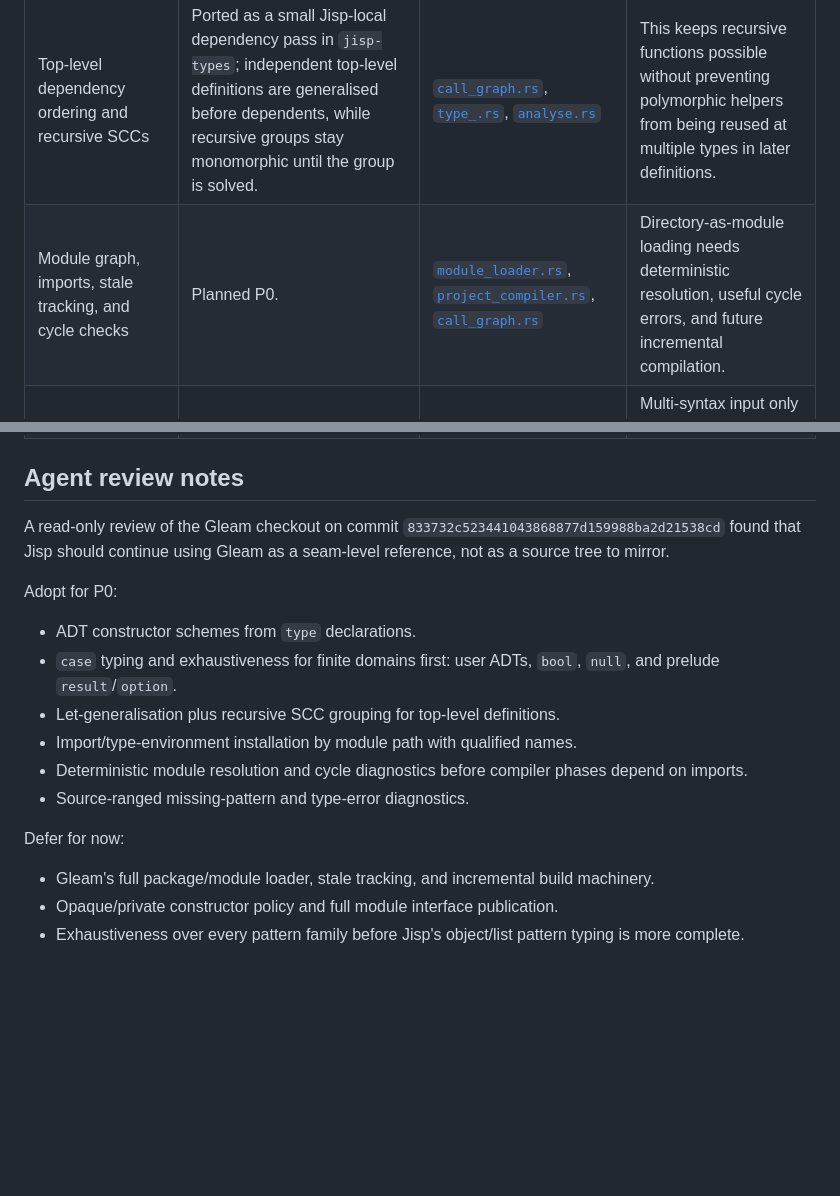
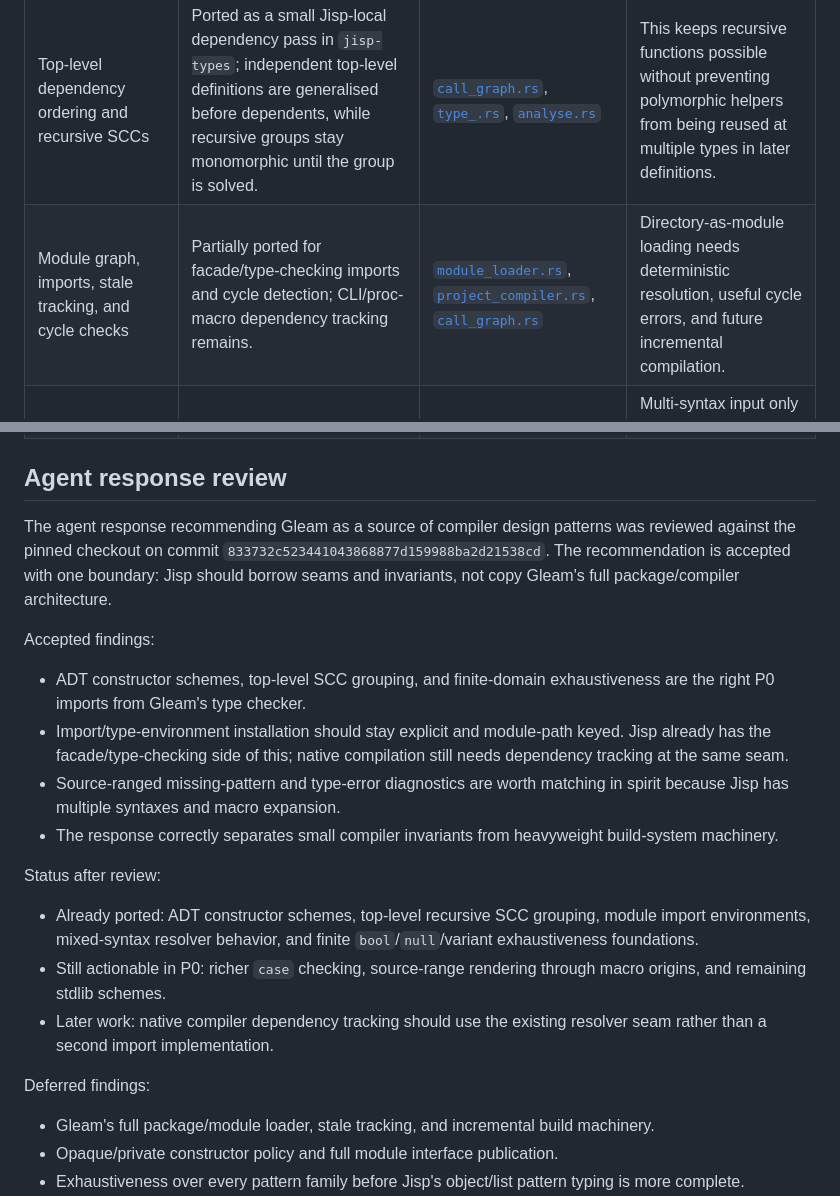
Before and after one commit to shirk33y/jisp, a Markdown page: GLEAM.md, 2 parts joined by grey strips. Rendered like a GitHub page; blank space fills up the shorter version.

Commit message:
docs: record Gleam agent review

```diff
--- a/GLEAM.md
+++ b/GLEAM.md
@@ -22,28 +22,41 @@ No Gleam source code is vendored in this repository.
 | `case` expressions over typed patterns | Runtime support exists; static branch typing is partial; exhaustiveness is P0. | [`exhaustiveness.rs`](https://github.com/gleam-lang/gleam/blob/833732c523441043868877d159988ba2d21538cd/compiler-core/src/exhaustiveness.rs#L65-L87), [`missing_patterns.rs`](https://github.com/gleam-lang/gleam/blob/833732c523441043868877d159988ba2d21538cd/compiler-core/src/exhaustiveness/missing_patterns.rs#L11-L24) | Exhaustive matching is the main safety payoff of ADTs and should produce source-ranged, actionable diagnostics. |
 | Hindley-Milner-style inference with an explicit type environment | Partially ported in `jisp-types` for core expressions, modules, let-generalisation, and constructors. | [`environment.rs`](https://github.com/gleam-lang/gleam/blob/833732c523441043868877d159988ba2d21538cd/compiler-core/src/type_/environment.rs#L38-L63), [`hydrator.rs`](https://github.com/gleam-lang/gleam/blob/833732c523441043868877d159988ba2d21538cd/compiler-core/src/type_/hydrator.rs#L30-L47), [`expression.rs`](https://github.com/gleam-lang/gleam/blob/833732c523441043868877d159988ba2d21538cd/compiler-core/src/type_/expression.rs#L409-L420) | Jisp should infer common code without annotations while keeping a stable typed seam for evaluation and Rust codegen. |
 | Top-level dependency ordering and recursive SCCs | Ported as a small Jisp-local dependency pass in `jisp-types`; independent top-level definitions are generalised before dependents, while recursive groups stay monomorphic until the group is solved. | [`call_graph.rs`](https://github.com/gleam-lang/gleam/blob/833732c523441043868877d159988ba2d21538cd/compiler-core/src/call_graph.rs#L530-L587), [`type_.rs`](https://github.com/gleam-lang/gleam/blob/833732c523441043868877d159988ba2d21538cd/compiler-core/src/type_.rs#L1732-L1779), [`analyse.rs`](https://github.com/gleam-lang/gleam/blob/833732c523441043868877d159988ba2d21538cd/compiler-core/src/analyse.rs#L1924-L2009) | This keeps recursive functions possible without preventing polymorphic helpers from being reused at multiple types in later definitions. |
-| Module graph, imports, stale tracking, and cycle checks | Planned P0. | [`module_loader.rs`](https://github.com/gleam-lang/gleam/blob/833732c523441043868877d159988ba2d21538cd/compiler-core/src/build/module_loader.rs#L45-L84), [`project_compiler.rs`](https://github.com/gleam-lang/gleam/blob/833732c523441043868877d159988ba2d21538cd/compiler-core/src/build/project_compiler.rs#L105-L151), [`call_graph.rs`](https://github.com/gleam-lang/gleam/blob/833732c523441043868877d159988ba2d21538cd/compiler-core/src/call_graph.rs#L530-L544) | Directory-as-module loading needs deterministic resolution, useful cycle errors, and future incremental compilation. |
+| Module graph, imports, stale tracking, and cycle checks | Partially ported for facade/type-checking imports and cycle detection; CLI/proc-macro dependency tracking remains. | [`module_loader.rs`](https://github.com/gleam-lang/gleam/blob/833732c523441043868877d159988ba2d21538cd/compiler-core/src/build/module_loader.rs#L45-L84), [`project_compiler.rs`](https://github.com/gleam-lang/gleam/blob/833732c523441043868877d159988ba2d21538cd/compiler-core/src/build/project_compiler.rs#L105-L151), [`call_graph.rs`](https://github.com/gleam-lang/gleam/blob/833732c523441043868877d159988ba2d21538cd/compiler-core/src/call_graph.rs#L530-L544) | Directory-as-module loading needs deterministic resolution, useful cycle errors, and future incremental compilation. |
 | Source-ranged diagnostics | Ported as source-aware AST and diagnostic foundations; rendering needs more work. | [`diagnostic.rs`](https://github.com/gleam-lang/gleam/blob/833732c523441043868877d159988ba2d21538cd/compiler-core/src/diagnostic.rs), [`expression.rs`](https://github.com/gleam-lang/gleam/blob/833732c523441043868877d159988ba2d21538cd/compiler-core/src/type_/expression.rs#L5355-L5395) | Multi-syntax input only works if errors stay attached to original source spans through parsing, lowering, macros, and typing. |
 | Immutable values with backend-friendly representation | Partially ported in evaluator/runtime helpers; native ABI remains intentionally undesigned. | [`typed.rs`](https://github.com/gleam-lang/gleam/blob/833732c523441043868877d159988ba2d21538cd/compiler-core/src/ast/typed.rs), [`project_compiler.rs`](https://github.com/gleam-lang/gleam/blob/833732c523441043868877d159988ba2d21538cd/compiler-core/src/build/project_compiler.rs#L202-L238) | Runtime semantics should remain portable while Rust codegen gets a typed representation instead of mirroring interpreter internals. |
 
-## Agent review notes
+## Agent response review
 
-A read-only review of the Gleam checkout on commit
-`833732c523441043868877d159988ba2d21538cd` found that Jisp should continue
-using Gleam as a seam-level reference, not as a source tree to mirror.
+The agent response recommending Gleam as a source of compiler design patterns
+was reviewed against the pinned checkout on commit
+`833732c523441043868877d159988ba2d21538cd`. The recommendation is accepted with
+one boundary: Jisp should borrow seams and invariants, not copy Gleam's full
+package/compiler architecture.
 
-Adopt for P0:
+Accepted findings:
 
-- ADT constructor schemes from `type` declarations.
-- `case` typing and exhaustiveness for finite domains first: user ADTs, `bool`,
-  `null`, and prelude `result`/`option`.
-- Let-generalisation plus recursive SCC grouping for top-level definitions.
-- Import/type-environment installation by module path with qualified names.
-- Deterministic module resolution and cycle diagnostics before compiler phases
-  depend on imports.
-- Source-ranged missing-pattern and type-error diagnostics.
+- ADT constructor schemes, top-level SCC grouping, and finite-domain
+  exhaustiveness are the right P0 imports from Gleam's type checker.
+- Import/type-environment installation should stay explicit and module-path
+  keyed. Jisp already has the facade/type-checking side of this; native
+  compilation still needs dependency tracking at the same seam.
+- Source-ranged missing-pattern and type-error diagnostics are worth matching in
+  spirit because Jisp has multiple syntaxes and macro expansion.
+- The response correctly separates small compiler invariants from heavyweight
+  build-system machinery.
 
-Defer for now:
+Status after review:
+
+- Already ported: ADT constructor schemes, top-level recursive SCC grouping,
+  module import environments, mixed-syntax resolver behavior, and finite
+  `bool`/`null`/variant exhaustiveness foundations.
+- Still actionable in P0: richer `case` checking, source-range rendering through
+  macro origins, and remaining stdlib schemes.
+- Later work: native compiler dependency tracking should use the existing
+  resolver seam rather than a second import implementation.
+
+Deferred findings:
 
 - Gleam's full package/module loader, stale tracking, and incremental build
   machinery.
```
